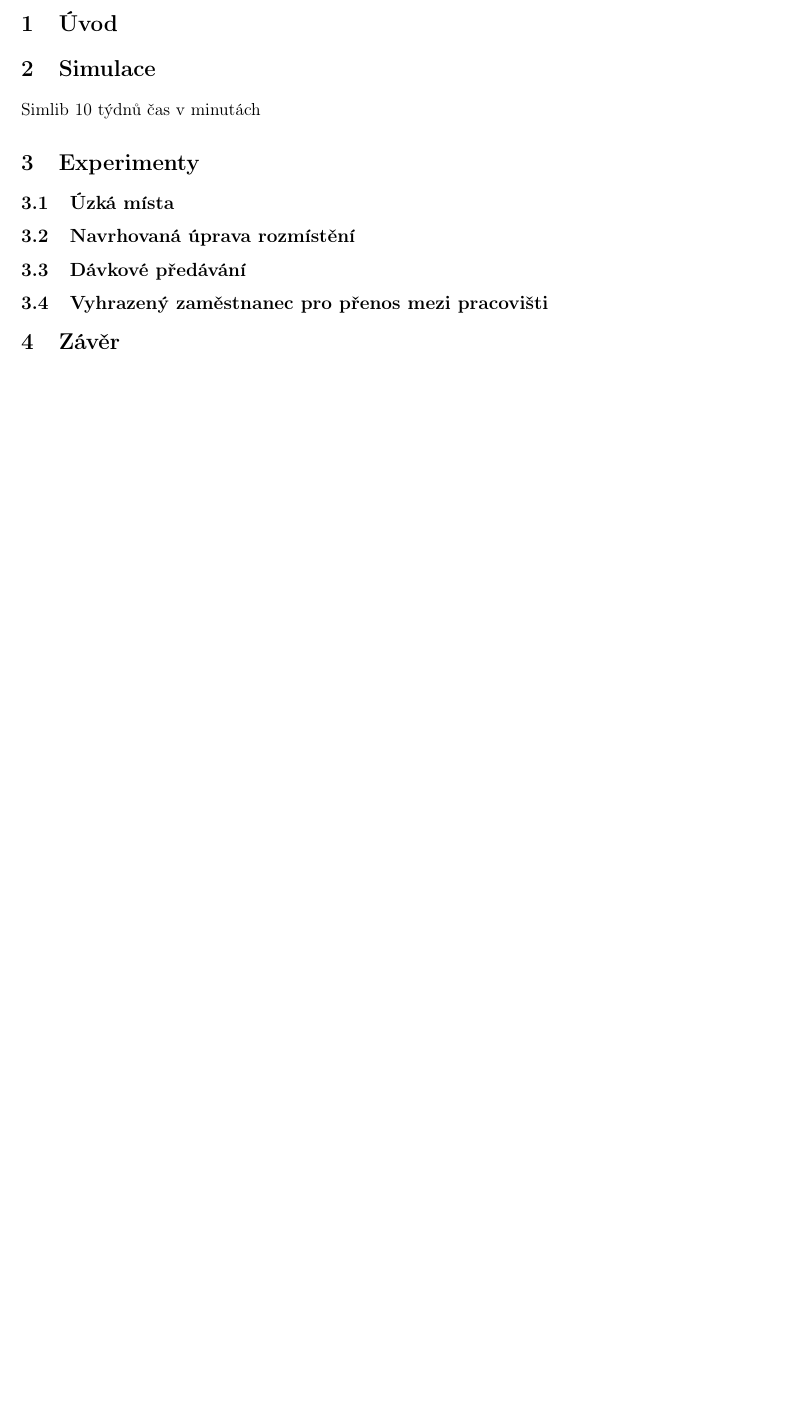
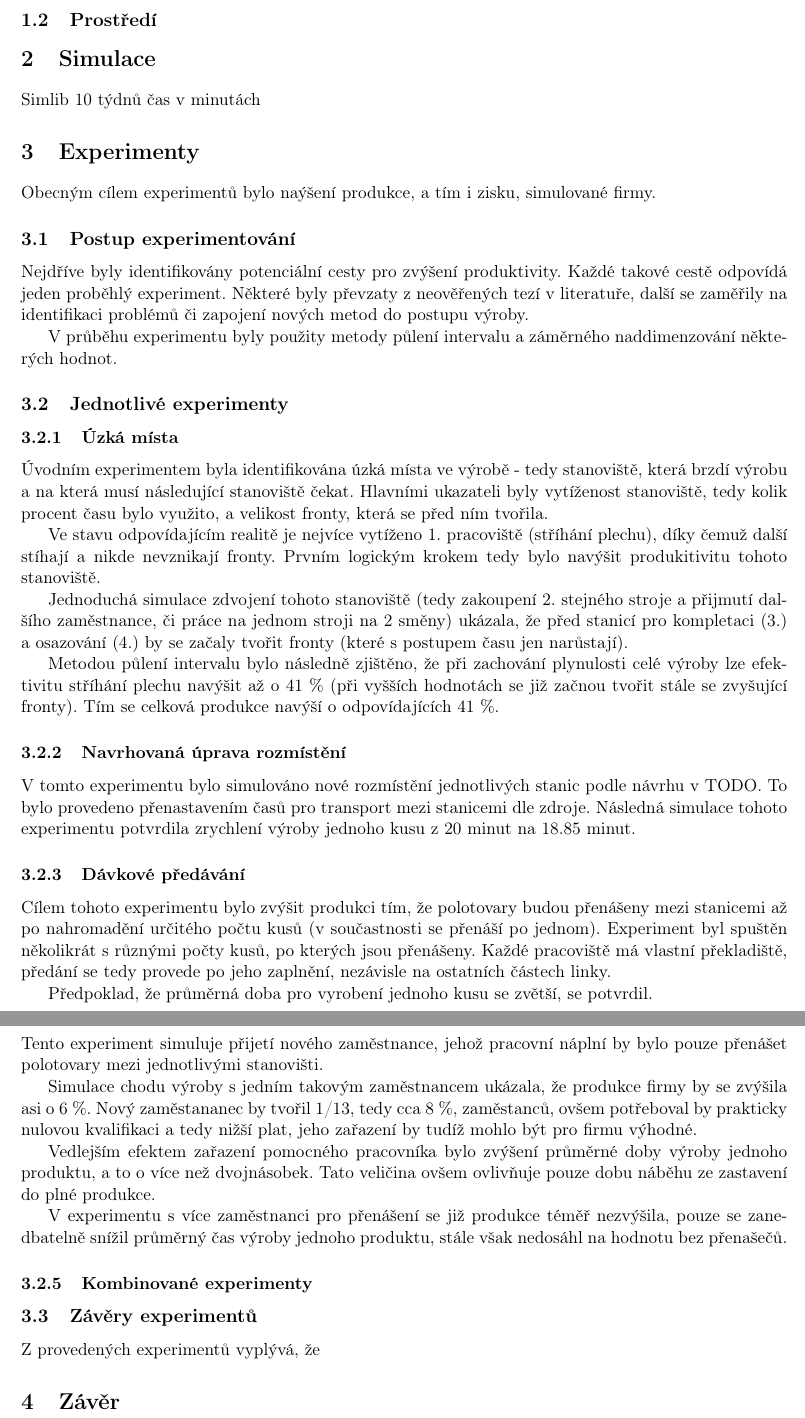
Before and after one commit to ss11mik/IMS, a LaTeX document (doc/ims.tex): part of page 3 of 3 before the commit and two parts of pages 3 and 4 of 4 after it, the two joined at a grey line, cut at the place of the change, the shorter picture padded with empty space. Compiled offline with pdfLaTeX.

Commit message:
Doc od experiments

```diff
--- a/doc/ims.tex
+++ b/doc/ims.tex
@@ -42,20 +42,62 @@
 
 \section{Úvod}
 
+\subsection{Význačné zdroje}
+
+\subsection{Prostředí}
+
 \section{Simulace}
 Simlib
 10 týdnů
 čas v minutách
 
 \section{Experimenty}
+Obecným cílem experimentů bylo naýšení produkce, a tím i zisku, simulované firmy.
 
-\subsection{Úzká místa}
+\subsection{Postup experimentování}
+Nejdříve byly identifikovány potenciální cesty pro zvýšení produktivity. Každé takové cestě odpovídá jeden proběhlý experiment. Některé byly převzaty z neověřených tezí v literatuře, další se zaměřily na identifikaci problémů či zapojení nových metod do postupu výroby.
 
-\subsection{Navrhovaná úprava rozmístění}
+V průběhu experimentu byly použity metody půlení intervalu a záměrného naddimenzování některých hodnot.
 
-\subsection{Dávkové předávání}
+\subsection{Jednotlivé experimenty}
 
-\subsection{Vyhrazený zaměstnanec pro přenos mezi pracovišti}
+%\subsubsection{Úzká místa}
+
+\subsubsection{Úzká místa}
+Úvodním experimentem byla identifikována úzká místa ve výrobě - tedy stanoviště, která brzdí výrobu a na která musí následující stanoviště čekat. Hlavními ukazateli byly vytíženost stanoviště, tedy kolik procent času bylo využito, a velikost fronty, která se před ním tvořila.
+
+Ve stavu odpovídajícím realitě je nejvíce vytíženo 1. pracoviště (stříhání plechu), díky čemuž další stíhají a nikde nevznikají fronty. Prvním logickým krokem tedy bylo navýšit produkitivitu tohoto stanoviště.
+
+Jednoduchá simulace zdvojení tohoto stanoviště (tedy zakoupení 2. stejného stroje a přijmutí dalšího zaměstnance, či práce na jednom stroji na 2 směny) ukázala, že před stanicí pro kompletaci (3.) a osazování (4.) by se začaly tvořit fronty (které s postupem času jen narůstají).
+
+Metodou půlení intervalu bylo následně zjištěno, že při zachování plynulosti celé výroby lze efektivitu stříhání plechu navýšit až o 41 \% (při vyšších hodnotách se již začnou tvořit stále se zvyšující fronty). Tím se celková produkce navýší o odpovídajících 41 \%.
+
+
+\subsubsection{Navrhovaná úprava rozmístění}
+V tomto experimentu bylo simulováno nové rozmístění jednotlivých stanic podle návrhu v TODO. To bylo provedeno přenastavením časů pro transport mezi stanicemi dle zdroje. Následná simulace tohoto experimentu potvrdila zrychlení výroby jednoho kusu z 20 minut na 18.85 minut.
+
+
+\subsubsection{Dávkové předávání}
+Cílem tohoto experimentu bylo zvýšit produkci tím, že polotovary budou přenášeny mezi stanicemi až po nahromadění určitého počtu kusů (v součastnosti se přenáší po jednom). Experiment byl spuštěn několikrát s různými počty kusů, po kterých jsou přenášeny. Každé pracoviště má vlastní překladiště, předání se tedy provede po jeho zaplnění, nezávisle na ostatních částech linky.
+
+Předpoklad, že průměrná doba pro vyrobení jednoho kusu se zvětší, se potvrdil.
+
+
+\subsubsection{Vyhrazený zaměstnanec pro přenos mezi pracovišti}
+Tento experiment simuluje přijetí nového zaměstnance, jehož pracovní náplní by bylo pouze přenášet polotovary mezi jednotlivými stanovišti.
+
+Simulace chodu výroby s jedním takovým zaměstnancem ukázala, že produkce firmy by se zvýšila asi o 6 \%. Nový zaměstananec by tvořil 1/13, tedy cca 8 \%, zaměstanců, ovšem potřeboval by prakticky nulovou kvalifikaci a tedy nižší plat, jeho zařazení by tudíž mohlo být pro firmu výhodné.
+
+Vedlejším efektem zařazení pomocného pracovníka bylo zvýšení průměrné doby výroby jednoho produktu, a to o více než dvojnásobek. Tato veličina ovšem ovlivňuje pouze dobu náběhu ze zastavení do plné produkce.
+
+%mnohem méně důležitá, než počet vyprodukovaných výrobků za dobu simulace.
+
+V experimentu s více zaměstnanci pro přenášení se již produkce téměř nezvýšila, pouze se zanedbatelně snížil průměrný čas výroby jednoho produktu, stále však nedosáhl na hodnotu bez přenašečů.
+
+\subsubsection{Kombinované experimenty}
+
+\subsection{Závěry experimentů}
+Z provedených experimentů vyplývá, že
 
 
 \section{Závěr}
```
Also changed, not shown: 1 other file.
